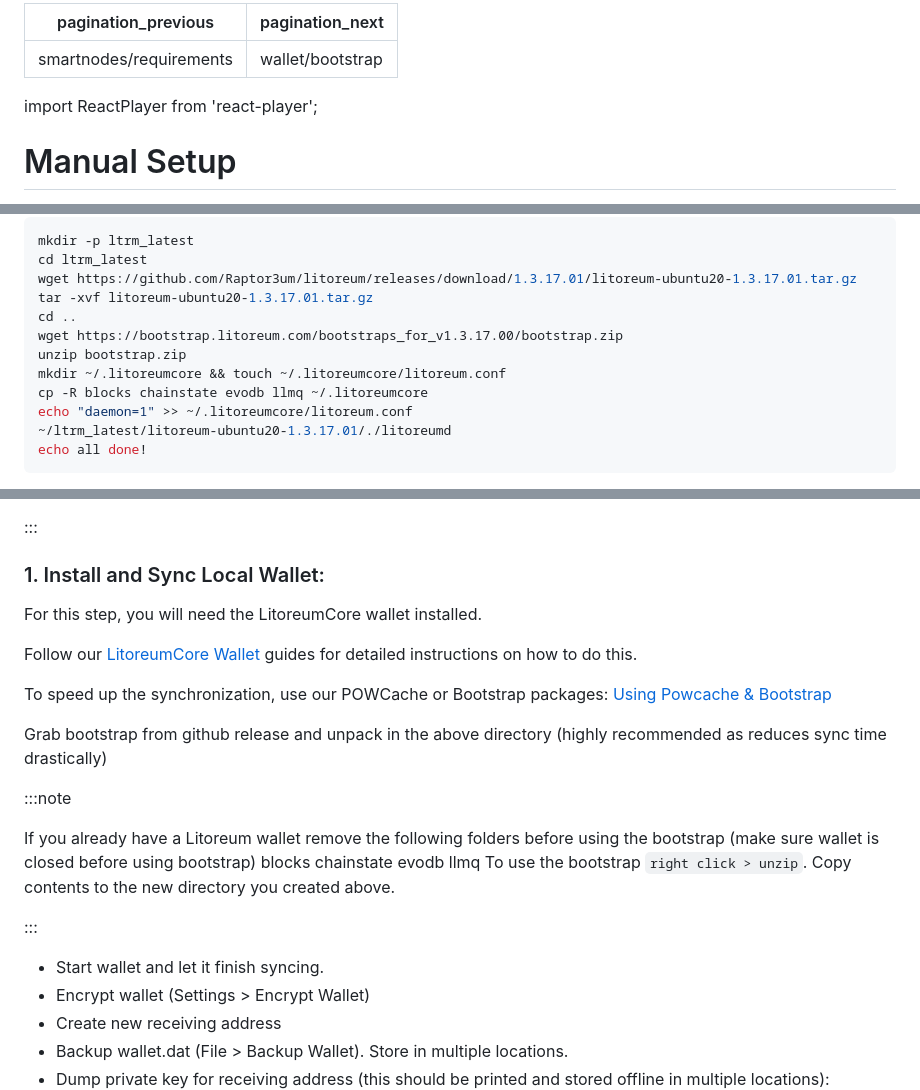
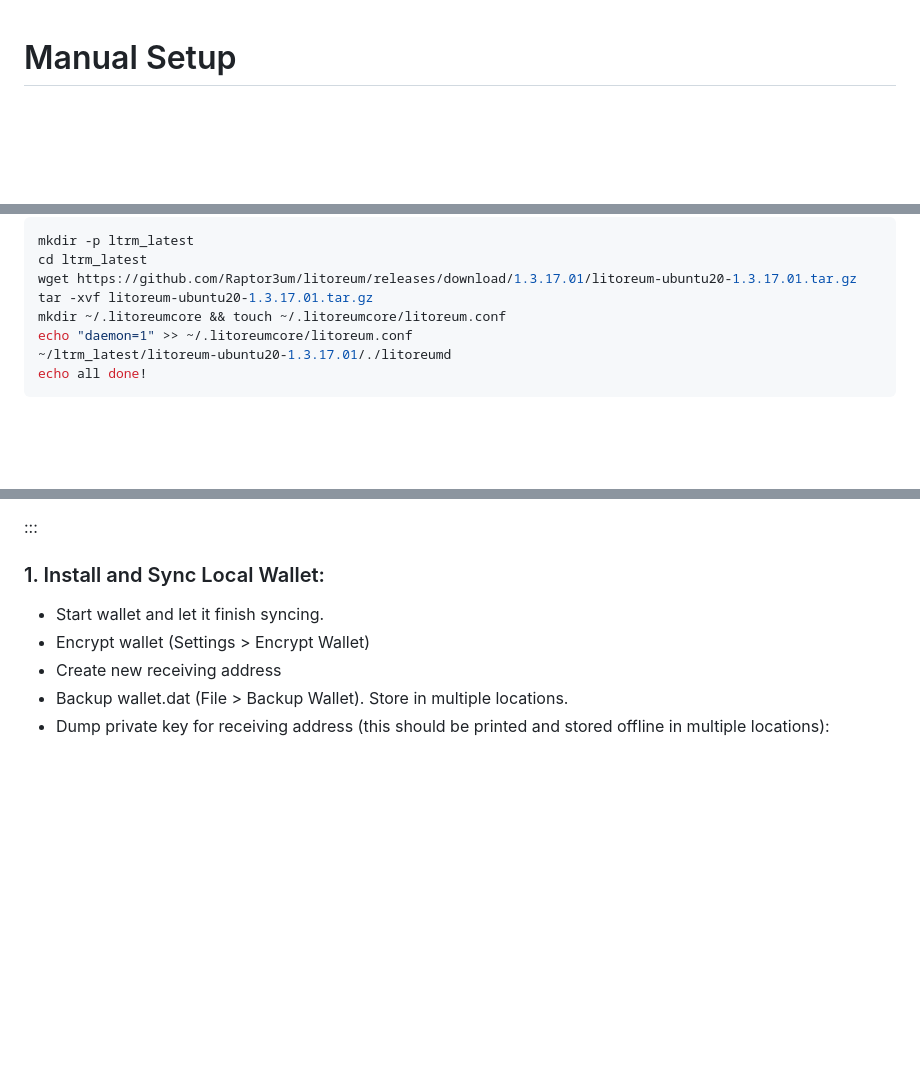
Before and after one commit to Altcoin-Master/Litoreum, a Markdown page: doc/smartnodes/README.md, 3 parts joined by grey strips. Rendered like a GitHub page; blank space fills up the shorter version.

```diff
--- a/doc/smartnodes/README.md
+++ b/doc/smartnodes/README.md
@@ -1,10 +1,3 @@
----
-pagination_previous: smartnodes/requirements
-pagination_next: wallet/bootstrap
----
-
-import ReactPlayer from 'react-player';
-
 # Manual Setup
 
 :::note
@@ -118,11 +111,7 @@ mkdir -p ltrm_latest
 cd ltrm_latest
 wget https://github.com/Raptor3um/litoreum/releases/download/1.3.17.01/litoreum-ubuntu20-1.3.17.01.tar.gz
 tar -xvf litoreum-ubuntu20-1.3.17.01.tar.gz
-cd ..
-wget https://bootstrap.litoreum.com/bootstraps_for_v1.3.17.00/bootstrap.zip
-unzip bootstrap.zip
 mkdir ~/.litoreumcore && touch ~/.litoreumcore/litoreum.conf
-cp -R blocks chainstate evodb llmq ~/.litoreumcore
 echo "daemon=1" >> ~/.litoreumcore/litoreum.conf
 ~/ltrm_latest/litoreum-ubuntu20-1.3.17.01/./litoreumd
 echo all done!
@@ -143,25 +132,6 @@ This part of the guide is to get your local wallet or control wallet setup. If y
 :::
 
 ### 1. Install and Sync Local Wallet:
-
-For this step, you will need the LitoreumCore wallet installed.
-
-Follow our [LitoreumCore Wallet](docs/wallet/) guides for detailed instructions on how to do this.
-
-To speed up the synchronization, use our POWCache or Bootstrap packages: [Using Powcache & Bootstrap](docs/wallet/bootstrap)
-
-Grab bootstrap from github release and unpack in the above directory (highly recommended as reduces sync time drastically)
-
-:::note
-
-If you already have a Litoreum wallet remove the following folders before using the bootstrap (make sure wallet is closed before using bootstrap)
-blocks
-chainstate
-evodb
-llmq
-To use the bootstrap <code>right click > unzip</code>. Copy contents to the new directory you created above.
-
-:::
 
 - Start wallet and let it finish syncing.
 - Encrypt wallet (Settings > Encrypt Wallet)
```
Also changed, not shown: other parts of doc/smartnodes/README.md (+1 -11 lines).
